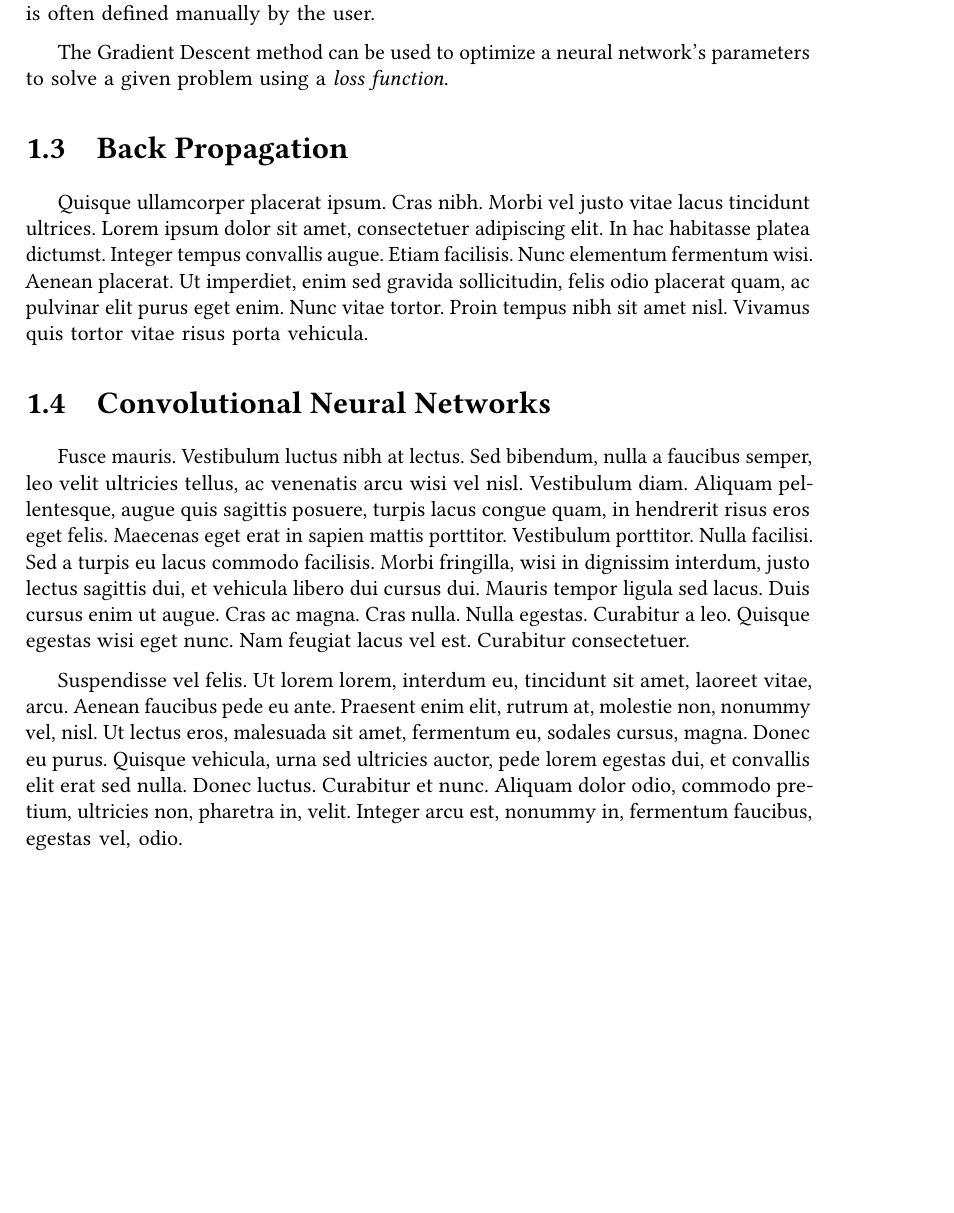
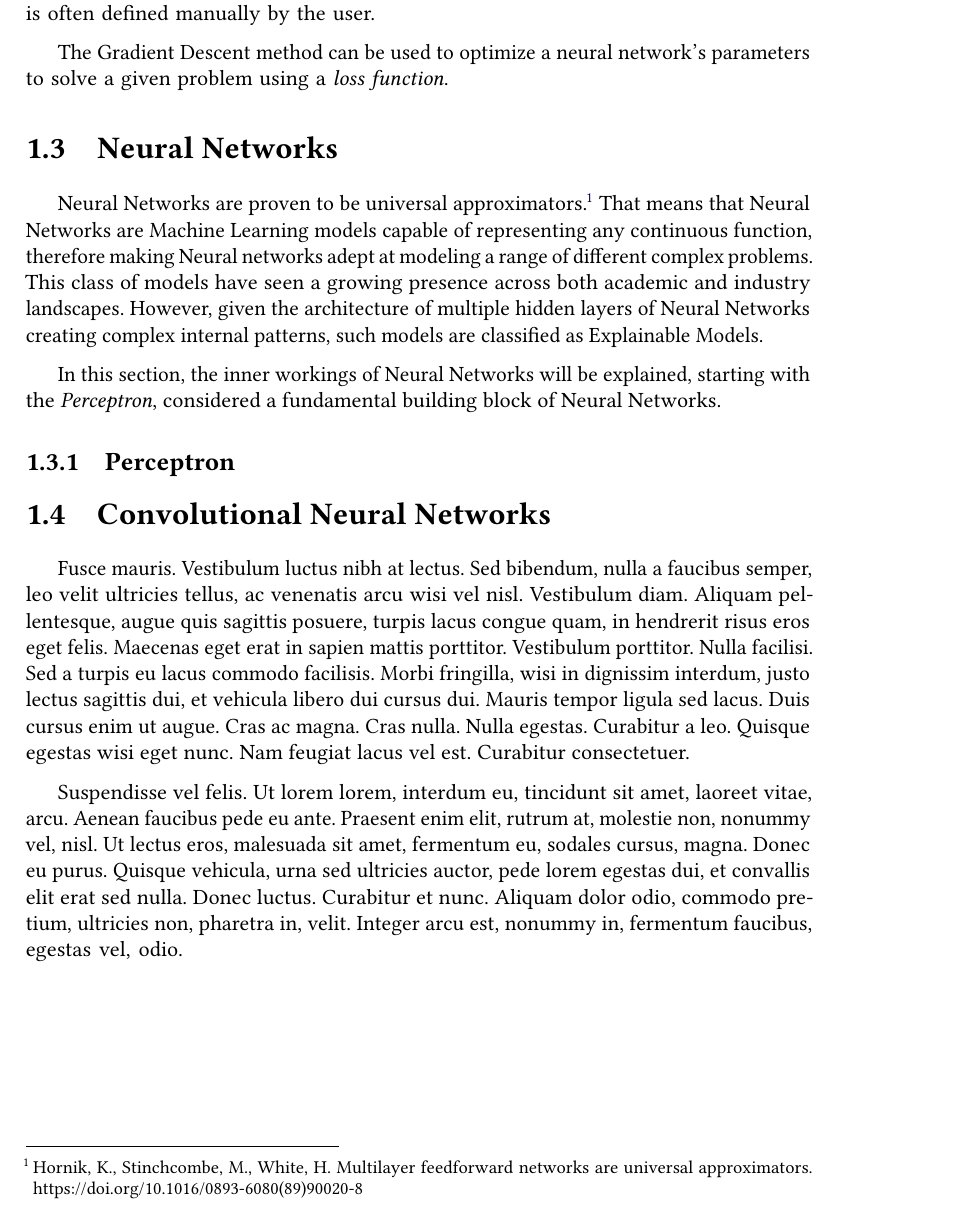
Before and after one commit to TCC-Conv-Explain/thesis, a LaTeX thesis (tese.tex, which reads conteudo/01-background.tex): part of page 17 of 20, cut so that both start at the same text, the shorter picture padded with empty space. Compiled offline with pdfLaTeX.

Commit message:
add neural networks intro

```diff
--- a/conteudo/01-background.tex
+++ b/conteudo/01-background.tex
@@ -60,10 +60,17 @@ We can define such method using the following formula, where \(x_t\) represents
 The term \(\alpha\) is often called the \emph{learning rate} used in the Gradient Descent method and is often defined manually by the user.
 
 The Gradient Descent method can be used to optimize a neural network's parameters to solve a given problem using a \emph{loss function}.
+% TODO: Devo adicionar menção que vamos usar isso também com Feature Visualization?
 
-\section{Back Propagation}
+\section{Neural Networks}
 
-\lipsum[4]
+Neural Networks are proven to be universal approximators\footnote{Hornik, K., Stinchcombe, M., White, H. Multilayer feedforward networks are universal approximators. https://doi.org/10.1016/0893-6080(89)90020-8}. That means that Neural Networks are Machine Learning models capable of representing any continuous function,
+therefore making Neural networks adept at modeling a range of different complex problems.
+This class of models have seen a growing presence across both academic and industry landscapes. However, given the architecture of multiple hidden layers of Neural Networks creating complex internal patterns, such models are classified as Explainable Models.
+
+In this section, the inner workings of Neural Networks will be explained, starting with the \emph{Perceptron}, considered a fundamental building block of Neural Networks.
+
+\subsection{Perceptron}
 
 \section{Convolutional Neural Networks}
 \label{sec:convolutions}
```
